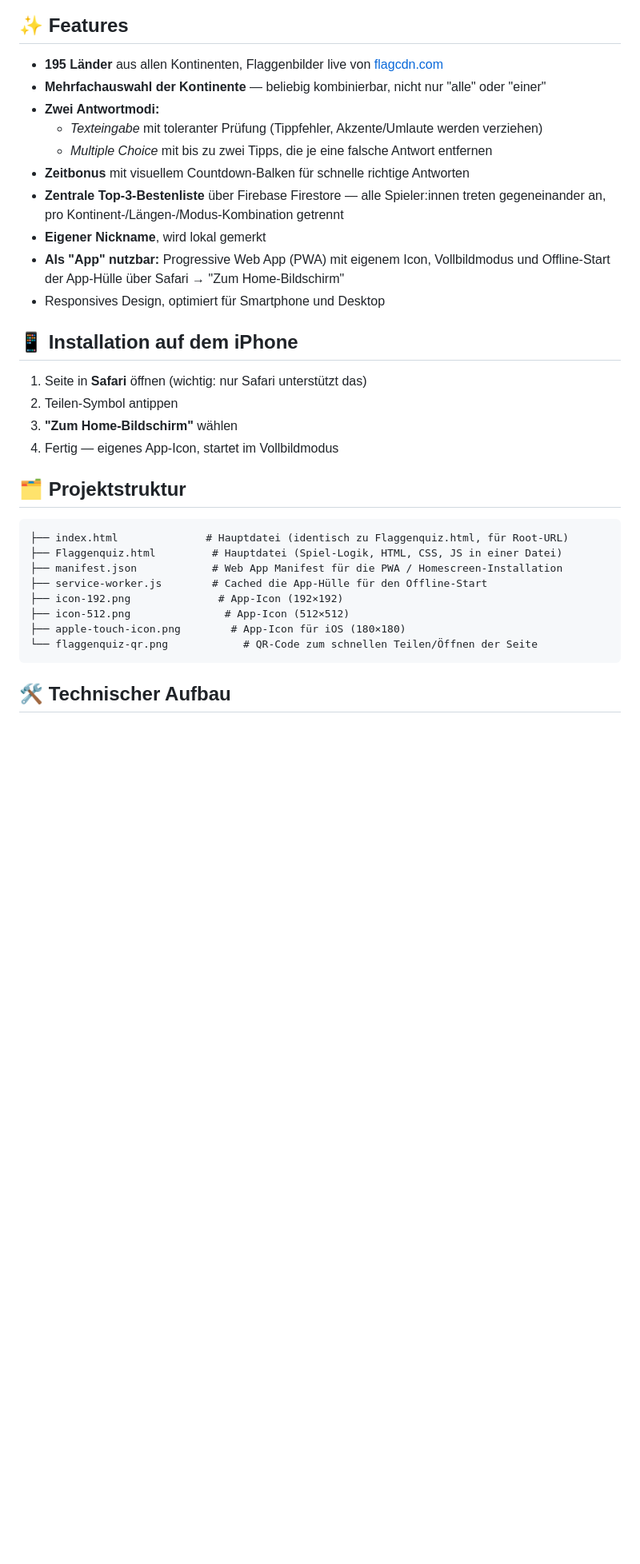
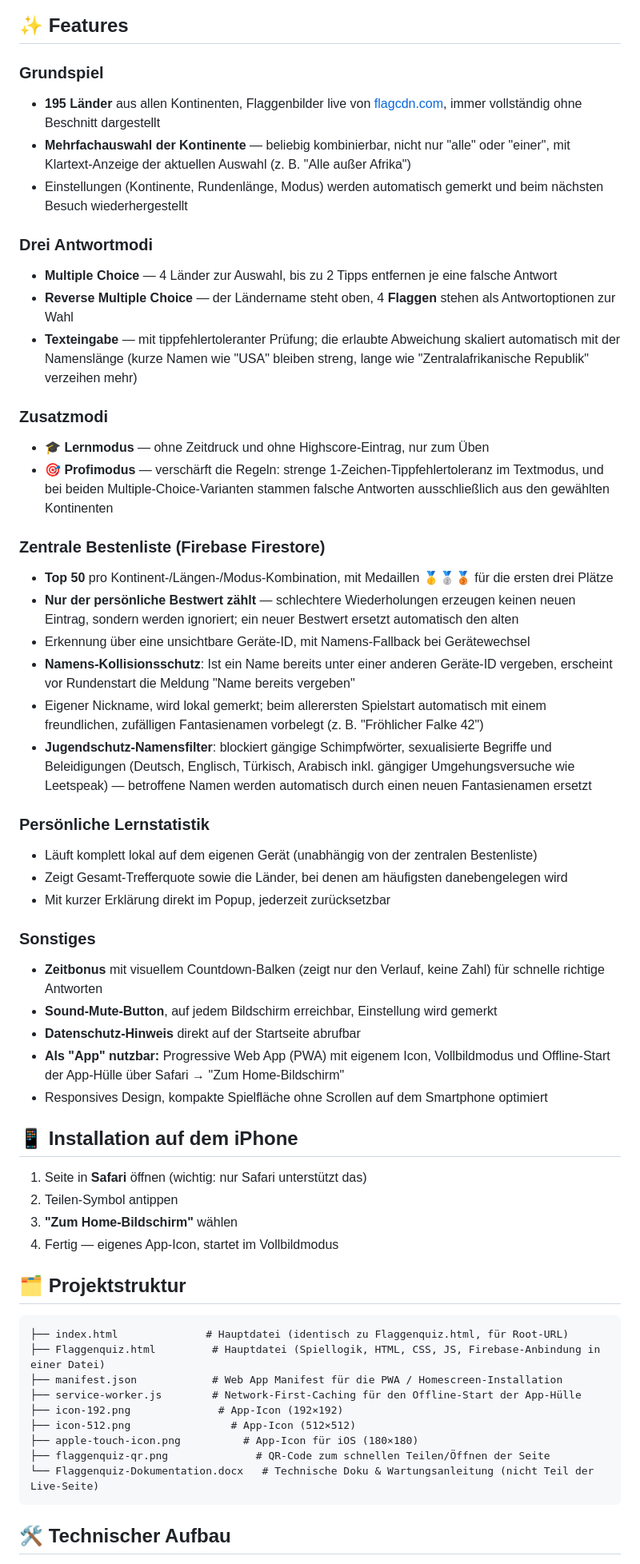
Before and after one commit to Stan2003sf/Flaggenquiz, a Markdown page: README.md, the part around one of its changes. Shown at 80% size. GitHub-like rendering; blank space fills up the shorter version.

````diff
--- a/README.md
+++ b/README.md
@@ -10,16 +10,39 @@ Ein Browser-Quiz zum Erraten von Länderflaggen — mit Mehrfachauswahl der Kont
 
 ## ✨ Features
 
-- **195 Länder** aus allen Kontinenten, Flaggenbilder live von [flagcdn.com](https://flagcdn.com)
-- **Mehrfachauswahl der Kontinente** — beliebig kombinierbar, nicht nur "alle" oder "einer"
-- **Zwei Antwortmodi:**
-  - *Texteingabe* mit toleranter Prüfung (Tippfehler, Akzente/Umlaute werden verziehen)
-  - *Multiple Choice* mit bis zu zwei Tipps, die je eine falsche Antwort entfernen
-- **Zeitbonus** mit visuellem Countdown-Balken für schnelle richtige Antworten
-- **Zentrale Top-3-Bestenliste** über Firebase Firestore — alle Spieler:innen treten gegeneinander an, pro Kontinent-/Längen-/Modus-Kombination getrennt
-- **Eigener Nickname**, wird lokal gemerkt
+### Grundspiel
+- **195 Länder** aus allen Kontinenten, Flaggenbilder live von [flagcdn.com](https://flagcdn.com), immer vollständig ohne Beschnitt dargestellt
+- **Mehrfachauswahl der Kontinente** — beliebig kombinierbar, nicht nur "alle" oder "einer", mit Klartext-Anzeige der aktuellen Auswahl (z. B. "Alle außer Afrika")
+- Einstellungen (Kontinente, Rundenlänge, Modus) werden automatisch gemerkt und beim nächsten Besuch wiederhergestellt
+
+### Drei Antwortmodi
+- **Multiple Choice** — 4 Länder zur Auswahl, bis zu 2 Tipps entfernen je eine falsche Antwort
+- **Reverse Multiple Choice** — der Ländername steht oben, 4 **Flaggen** stehen als Antwortoptionen zur Wahl
+- **Texteingabe** — mit tippfehlertoleranter Prüfung; die erlaubte Abweichung skaliert automatisch mit der Namenslänge (kurze Namen wie "USA" bleiben streng, lange wie "Zentralafrikanische Republik" verzeihen mehr)
+
+### Zusatzmodi
+- **🎓 Lernmodus** — ohne Zeitdruck und ohne Highscore-Eintrag, nur zum Üben
+- **🎯 Profimodus** — verschärft die Regeln: strenge 1-Zeichen-Tippfehlertoleranz im Textmodus, und bei beiden Multiple-Choice-Varianten stammen falsche Antworten ausschließlich aus den gewählten Kontinenten
+
+### Zentrale Bestenliste (Firebase Firestore)
+- **Top 50** pro Kontinent-/Längen-/Modus-Kombination, mit Medaillen 🥇🥈🥉 für die ersten drei Plätze
+- **Nur der persönliche Bestwert zählt** — schlechtere Wiederholungen erzeugen keinen neuen Eintrag, sondern werden ignoriert; ein neuer Bestwert ersetzt automatisch den alten
+- Erkennung über eine unsichtbare Geräte-ID, mit Namens-Fallback bei Gerätewechsel
+- **Namens-Kollisionsschutz**: Ist ein Name bereits unter einer anderen Geräte-ID vergeben, erscheint vor Rundenstart die Meldung "Name bereits vergeben"
+- Eigener Nickname, wird lokal gemerkt; beim allerersten Spielstart automatisch mit einem freundlichen, zufälligen Fantasienamen vorbelegt (z. B. "Fröhlicher Falke 42")
+- **Jugendschutz-Namensfilter**: blockiert gängige Schimpfwörter, sexualisierte Begriffe und Beleidigungen (Deutsch, Englisch, Türkisch, Arabisch inkl. gängiger Umgehungsversuche wie Leetspeak) — betroffene Namen werden automatisch durch einen neuen Fantasienamen ersetzt
+
+### Persönliche Lernstatistik
+- Läuft komplett lokal auf dem eigenen Gerät (unabhängig von der zentralen Bestenliste)
+- Zeigt Gesamt-Trefferquote sowie die Länder, bei denen am häufigsten danebengelegen wird
+- Mit kurzer Erklärung direkt im Popup, jederzeit zurücksetzbar
+
+### Sonstiges
+- **Zeitbonus** mit visuellem Countdown-Balken (zeigt nur den Verlauf, keine Zahl) für schnelle richtige Antworten
+- **Sound-Mute-Button**, auf jedem Bildschirm erreichbar, Einstellung wird gemerkt
+- **Datenschutz-Hinweis** direkt auf der Startseite abrufbar
 - **Als "App" nutzbar:** Progressive Web App (PWA) mit eigenem Icon, Vollbildmodus und Offline-Start der App-Hülle über Safari → "Zum Home-Bildschirm"
-- Responsives Design, optimiert für Smartphone und Desktop
+- Responsives Design, kompakte Spielfläche ohne Scrollen auf dem Smartphone optimiert
 
 ## 📱 Installation auf dem iPhone
 
@@ -32,13 +55,14 @@ Ein Browser-Quiz zum Erraten von Länderflaggen — mit Mehrfachauswahl der Kont
 
 ```
 ├── index.html              # Hauptdatei (identisch zu Flaggenquiz.html, für Root-URL)
-├── Flaggenquiz.html         # Hauptdatei (Spiel-Logik, HTML, CSS, JS in einer Datei)
+├── Flaggenquiz.html         # Hauptdatei (Spiellogik, HTML, CSS, JS, Firebase-Anbindung in einer Datei)
 ├── manifest.json            # Web App Manifest für die PWA / Homescreen-Installation
-├── service-worker.js        # Cached die App-Hülle für den Offline-Start
+├── service-worker.js        # Network-First-Caching für den Offline-Start der App-Hülle
 ├── icon-192.png              # App-Icon (192×192)
-├── icon-512.png               # App-Icon (512×512)
-├── apple-touch-icon.png        # App-Icon für iOS (180×180)
-└── flaggenquiz-qr.png            # QR-Code zum schnellen Teilen/Öffnen der Seite
+├── icon-512.png                # App-Icon (512×512)
+├── apple-touch-icon.png          # App-Icon für iOS (180×180)
+├── flaggenquiz-qr.png              # QR-Code zum schnellen Teilen/Öffnen der Seite
+└── Flaggenquiz-Dokumentation.docx   # Technische Doku & Wartungsanleitung (nicht Teil der Live-Seite)
 ```
 
 ## 🛠️ Technischer Aufbau
````
Also changed, not shown: other parts of README.md (+9 -3 lines).
